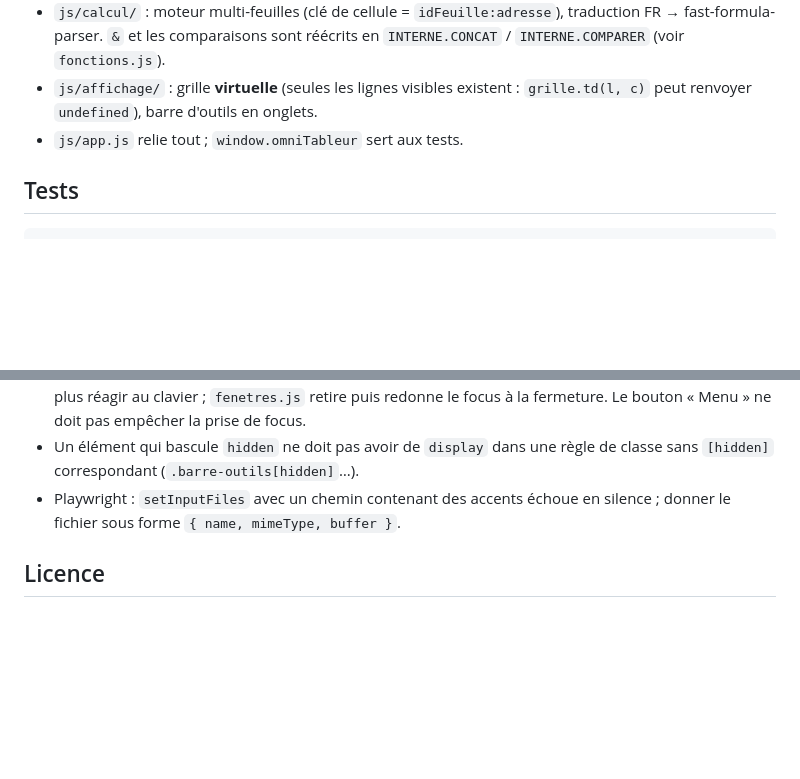
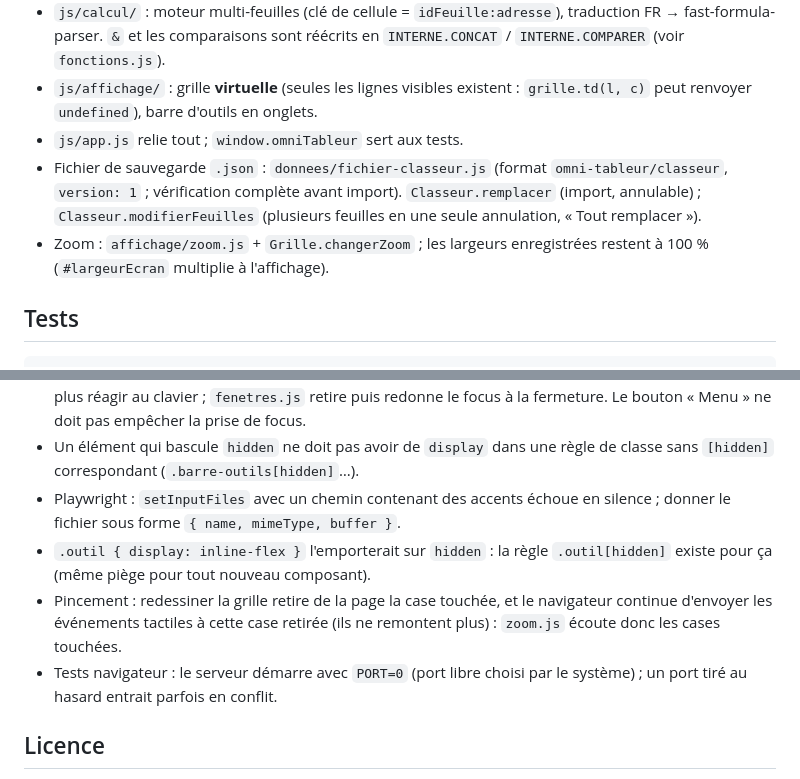
Before and after one commit to FerrusDantioch/Tableur, a Markdown page: CLAUDE.md, 2 parts joined by grey strips. Rendered like a GitHub page; blank space fills up the shorter version.

Commit message:
Notes pour Claude : sauvegarde .json, zoom, pièges rencontrés
Co-Authored-By: Claude Opus 5.5 <noreply@anthropic.com>
Claude-Session: https://claude.ai/code/session_019oZFdrw6ZhtSSPG7poFNuK

```diff
--- a/CLAUDE.md
+++ b/CLAUDE.md
@@ -31,6 +31,12 @@ des données d'avant le renommage (`stockage.js`, `theme-initial.js`,
 - `js/affichage/` : grille **virtuelle** (seules les lignes visibles existent :
   `grille.td(l, c)` peut renvoyer `undefined`), barre d'outils en onglets.
 - `js/app.js` relie tout ; `window.omniTableur` sert aux tests.
+- Fichier de sauvegarde `.json` : `donnees/fichier-classeur.js` (format
+  `omni-tableur/classeur`, `version: 1` ; vérification complète avant import).
+  `Classeur.remplacer` (import, annulable) ; `Classeur.modifierFeuilles`
+  (plusieurs feuilles en une seule annulation, « Tout remplacer »).
+- Zoom : `affichage/zoom.js` + `Grille.changerZoom` ; les largeurs enregistrées
+  restent à 100 % (`#largeurEcran` multiplie à l'affichage).
 
 ## Tests
 
@@ -54,6 +60,13 @@ Ne pas annoncer un travail terminé avant que les deux passent.
   de classe sans `[hidden]` correspondant (`.barre-outils[hidden]`…).
 - Playwright : `setInputFiles` avec un chemin contenant des accents échoue en
   silence ; donner le fichier sous forme `{ name, mimeType, buffer }`.
+- `.outil { display: inline-flex }` l'emporterait sur `hidden` : la règle
+  `.outil[hidden]` existe pour ça (même piège pour tout nouveau composant).
+- Pincement : redessiner la grille retire de la page la case touchée, et le
+  navigateur continue d'envoyer les événements tactiles à cette case retirée
+  (ils ne remontent plus) : `zoom.js` écoute donc les cases touchées.
+- Tests navigateur : le serveur démarre avec `PORT=0` (port libre choisi par
+  le système) ; un port tiré au hasard entrait parfois en conflit.
 
 ## Licence
 
```
